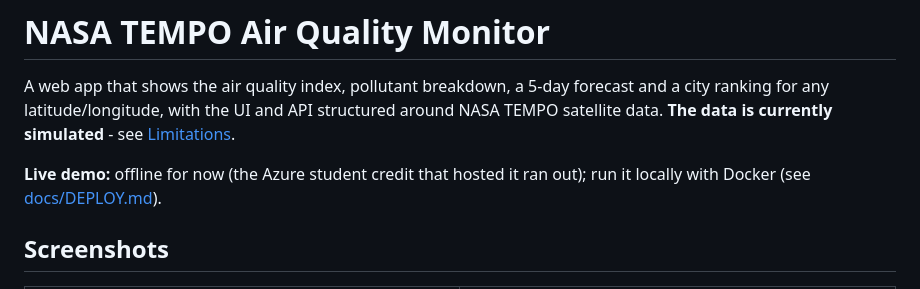
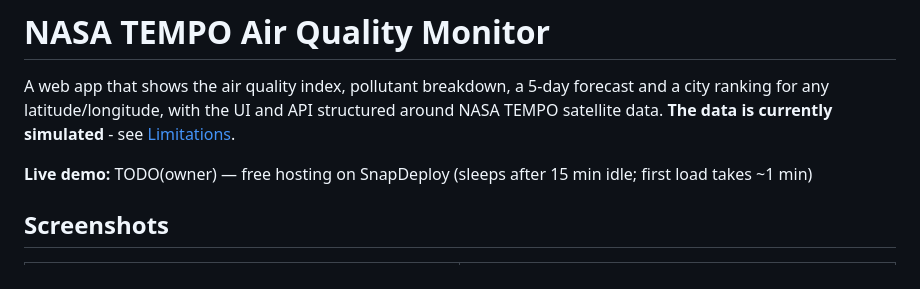
Before and after one commit to Alishnis/nasaspace-app, a Markdown page: README.md, the part around the change. Drawn GitHub-style.

Commit message:
README: point live demo at SnapDeploy placeholder

```diff
--- a/README.md
+++ b/README.md
@@ -2,7 +2,7 @@
 
 A web app that shows the air quality index, pollutant breakdown, a 5-day forecast and a city ranking for any latitude/longitude, with the UI and API structured around NASA TEMPO satellite data. **The data is currently simulated** - see [Limitations](#limitations).
 
-**Live demo:** offline for now (the Azure student credit that hosted it ran out); run it locally with Docker (see [docs/DEPLOY.md](docs/DEPLOY.md)).
+**Live demo:** TODO(owner) — free hosting on SnapDeploy (sleeps after 15 min idle; first load takes ~1 min)
 
 ## Screenshots
 
```
